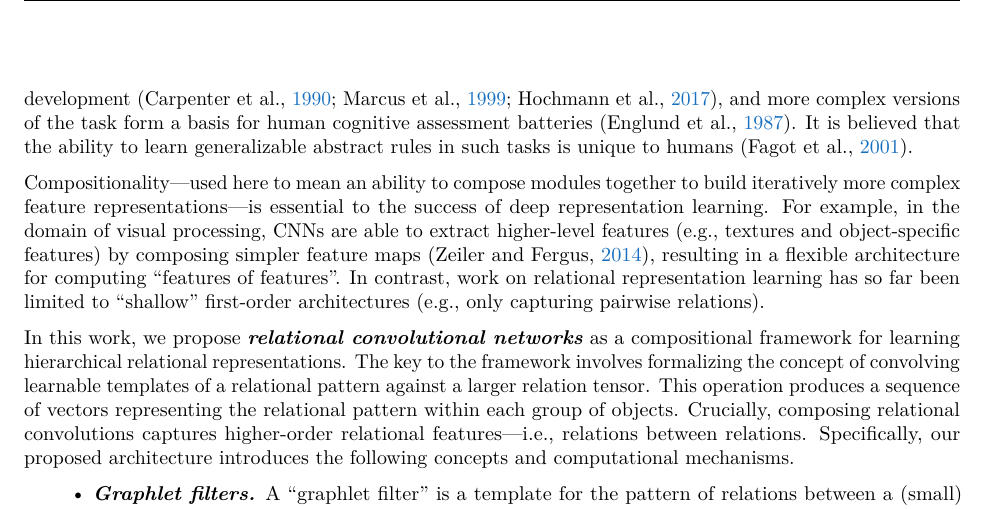
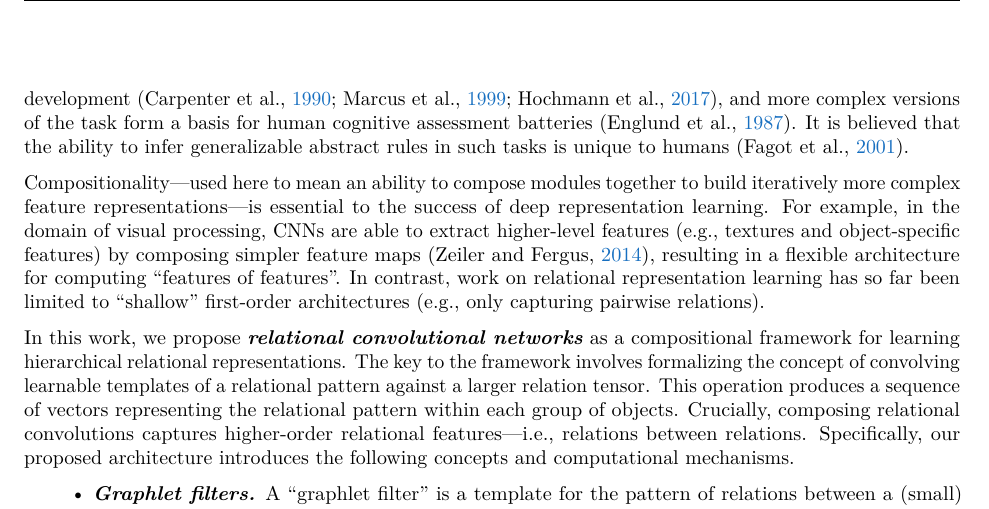
Before and after one commit to Awni00/relational-convolutions, a LaTeX paper (tmlr/main.tex, which reads tmlr/intro.tex): part of page 2 of 31, cut so that both start at the same text. Compiled offline with pdfLaTeX.

Commit message:
teeny tiny edit

```diff
--- a/tmlr/intro.tex
+++ b/tmlr/intro.tex
@@ -11,7 +11,7 @@ modeling the relationships between them is essential to accurately capturing com
     \vskip-10pt
 \end{wrapfigure}
 An important component of relational cognitive processing in humans is an ability to reason about higher-order relational patterns between groups of objects. To motivate this, it can be instructive to consider experimental tasks employed in the cognitive psychology literature to probe abstract relational reasoning ability. Consider, for example, the task depicted to the right in~\Cref{fig:rmts_example} which is a variant of a relational ``match-to-sample'' task~\citep{ferster1960intermittent, webbEmergentSymbols2021}. The subject is presented with a \textit{source} triplet of objects and several \textit{target} triplets, with each triplet having a particular relational pattern. The task is to match the source to a target triplet with a matching relational pattern (in this case the source has an ``ABA'' pattern which matches the second target).
-This requires going beyond reasoning about pairwise relations, as the subject must reason about each triplet of objects \textit{as a group}, determine its relational pattern, then compare that relational pattern to the relational patterns of each target triplet, inferring the abstract rule in the process. Related tasks have been studied in human and non-human animals throughout cognitive development~\citep{carpenter1990one,marcus1999rule,Hochmann2017ChildrensRO}, and more complex versions of the task form a basis for human cognitive assessment batteries~\citep{englund1987unified}. It is believed that the ability to learn generalizable abstract rules in such tasks is unique to humans~\citep{fagot2001discriminating}.
+This requires going beyond reasoning about pairwise relations, as the subject must reason about each triplet of objects \textit{as a group}, determine its relational pattern, then compare that relational pattern to the relational patterns of each target triplet, inferring the abstract rule in the process. Related tasks have been studied in human and non-human animals throughout cognitive development~\citep{carpenter1990one,marcus1999rule,Hochmann2017ChildrensRO}, and more complex versions of the task form a basis for human cognitive assessment batteries~\citep{englund1987unified}. It is believed that the ability to infer generalizable abstract rules in such tasks is unique to humans~\citep{fagot2001discriminating}.
 
 Compositionality---used here to mean an ability to compose modules together to build iteratively more complex feature representations---is essential to the success of deep representation learning.
 % For example, in a feedforward network, each layer builds on the one before, and in a CNN, each convolution builds an iteratively more complex feature map~\citep{zeiler2014visualizing}.
```
